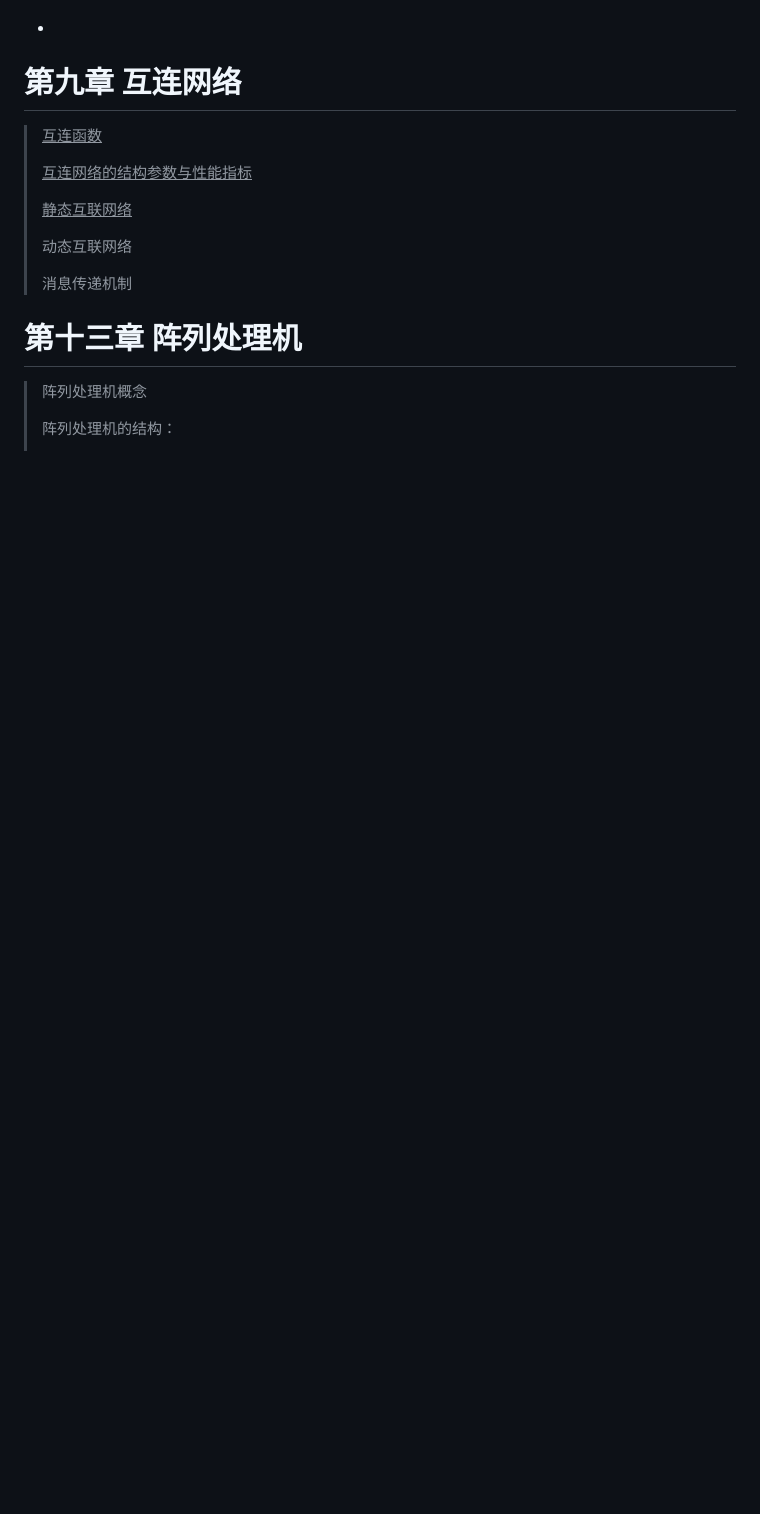
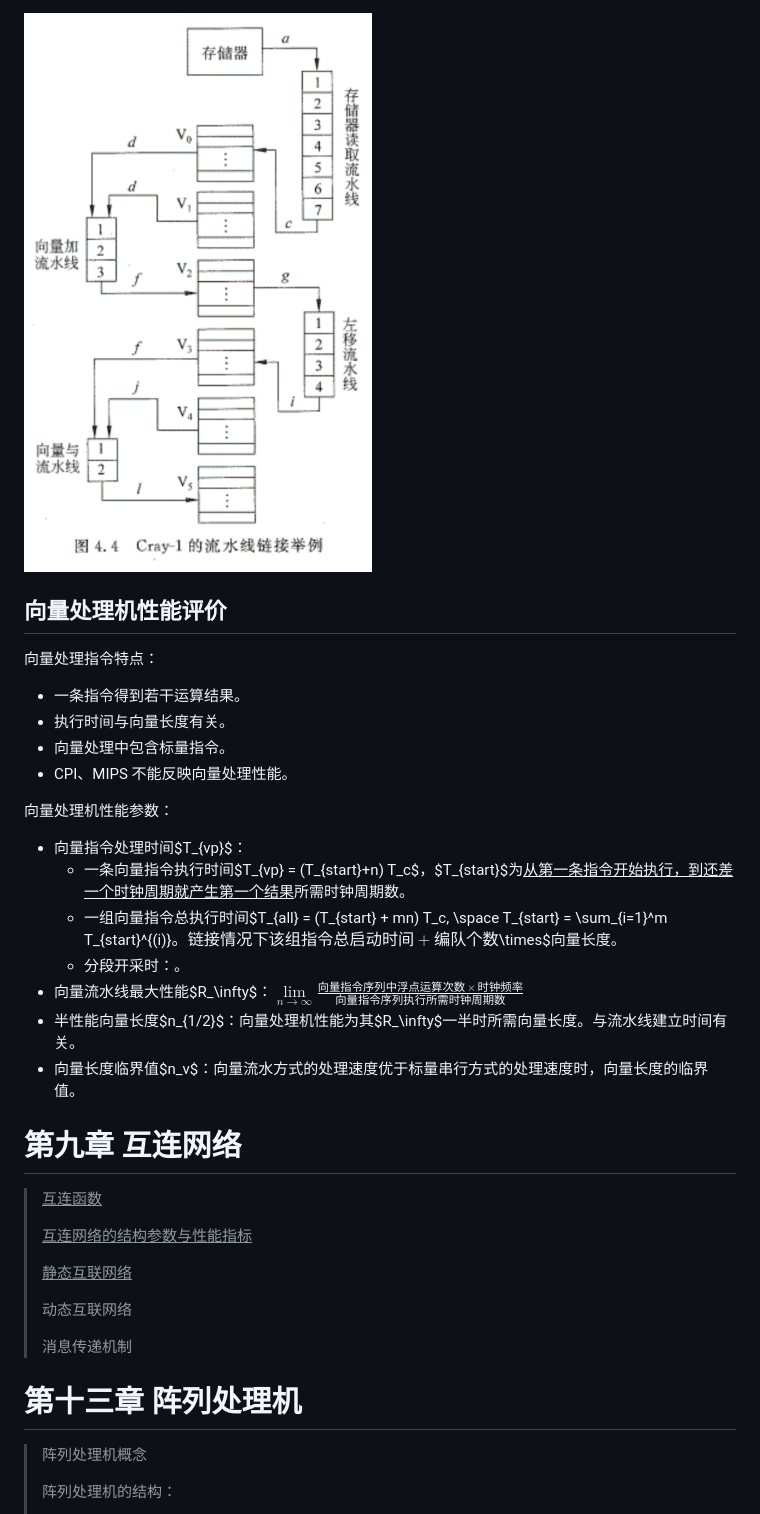
Before and after one commit to BakaNetwork/ComputerArchitecture, a Markdown page: 计算机系统结构.md, the part around the change printed below. Drawn GitHub-style; pictures changed too: 计算机系统结构.assets/image-20210623163654677.png (added); blank space fills up the shorter version.

Commit message:
向量处理机

```diff
--- a/计算机系统结构.md
+++ b/计算机系统结构.md
@@ -619,3 +646,23 @@ BHT 两个步骤：
+<img src="计算机系统结构.assets/image-20210623163654677.png" alt="image-20210623163654677" style="zoom:50%;" />
+
+## 向量处理机性能评价
+
+向量处理指令特点：
+
+- 一条指令得到若干运算结果。
+- 执行时间与向量长度有关。
+- 向量处理中包含标量指令。
+- CPI、MIPS 不能反映向量处理性能。
+
+向量处理机性能参数：
+
+- 向量指令处理时间$T_{vp}$：
+	- 一条向量指令执行时间$T_{vp} = (T_{start}+n) T_c$，$T_{start}$为<u>从第一条指令开始执行，到还差一个时钟周期就产生第一个结果</u>所需时钟周期数。
+	- 一组向量指令总执行时间$T_{all} = (T_{start} + mn) T_c, \space T_{start} = \sum_{i=1}^m T_{start}^{(i)}$。链接情况下该组指令总启动时间+编队个数$\times$向量长度。
+	- 分段开采时：。
+- 向量流水线最大性能$R_\infty$：$\lim\limits_{n \to \infty} \frac{向量指令序列中浮点运算次数 \times 时钟频率}{向量指令序列执行所需时钟周期数}$
+- 半性能向量长度$n_{1/2}$：向量处理机性能为其$R_\infty$一半时所需向量长度。与流水线建立时间有关。
+- 向量长度临界值$n_v$：向量流水方式的处理速度优于标量串行方式的处理速度时，向量长度的临界值。
 
 # 第九章 互连网络
 
```
Also changed, not shown: other parts of 计算机系统结构.md (+29 -2 lines), 极限复习eXtremeReviewing.md (+1 -1 lines).
